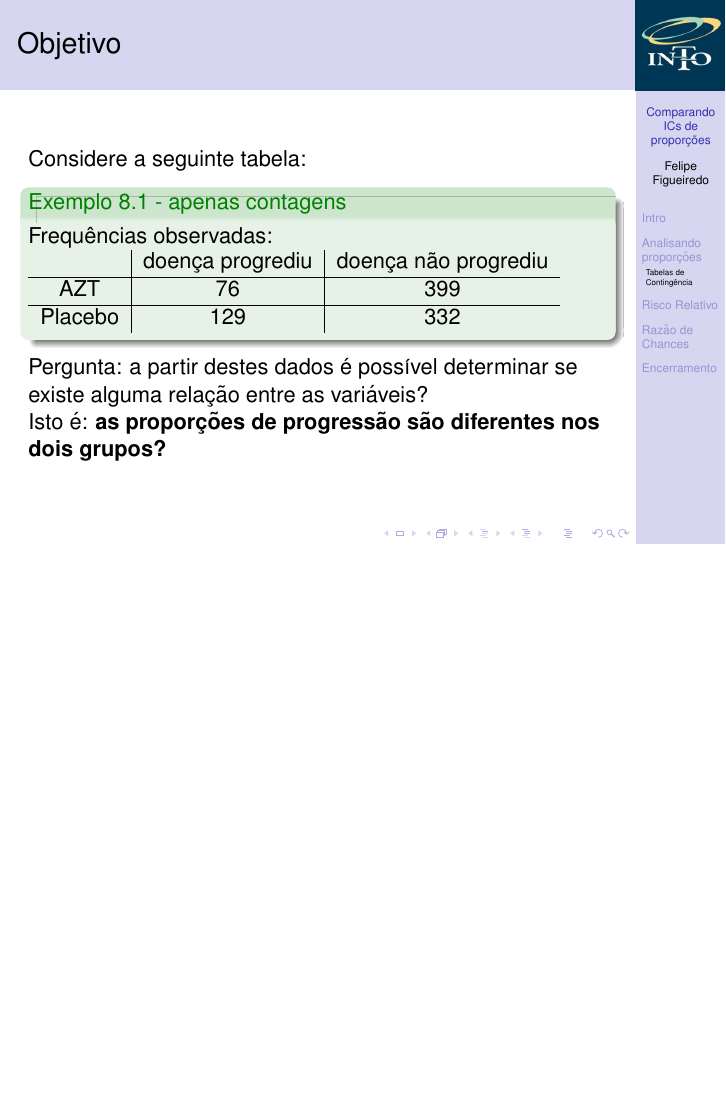
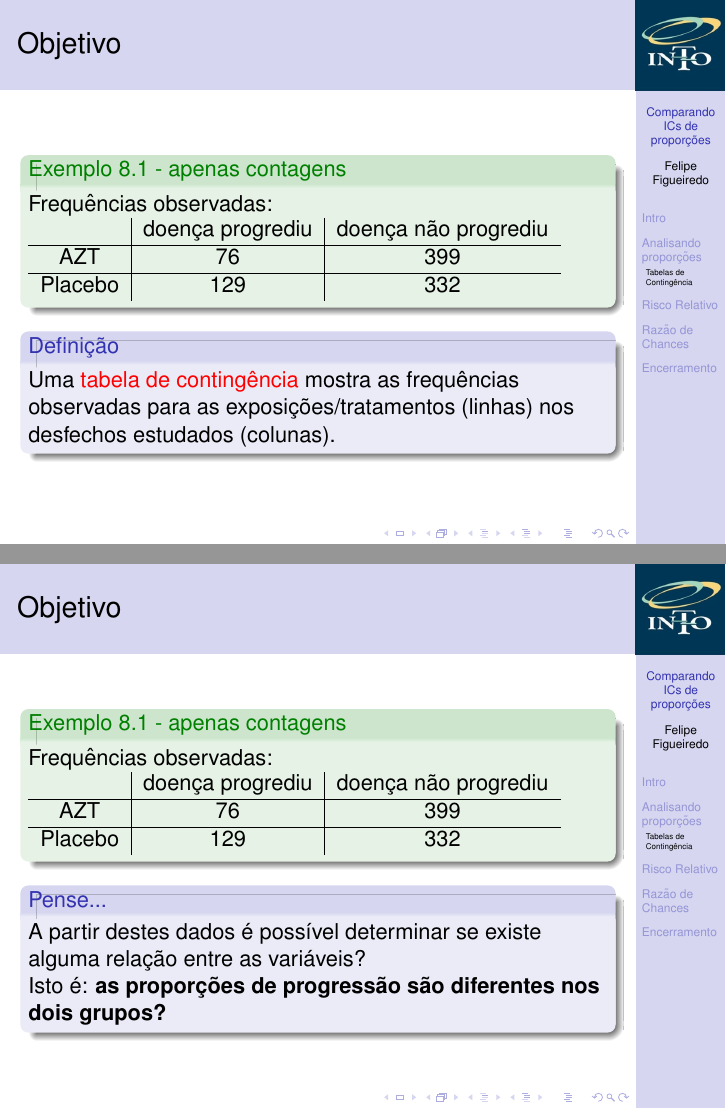
Before and after one commit to philsf/Bioestatistica, LaTeX slides (Aulas/BE-OR-RR-cap8-9.tex): page 17 of 21 before the commit and pages 17 and 18 of 22 after it, the two joined at a grey line, the shorter picture padded with empty space. Compiled offline with pdfLaTeX.

Commit message:
definição de tabela de contingência

```diff
--- a/Aulas/BE-OR-RR-cap8-9.tex
+++ b/Aulas/BE-OR-RR-cap8-9.tex
@@ -299,8 +299,7 @@
 % \end{frame}
 
 \begin{frame}{Objetivo}
-Considere a seguinte tabela:
-\begin{exampleblock}{Exemplo 8.1 - apenas contagens}
+  \begin{exampleblock}{Exemplo 8.1 - apenas contagens}
     Frequências observadas:
     \begin{tabular}{c|c|c}
       & doença progrediu & doença não progrediu\\
@@ -310,11 +309,28 @@ Considere a seguinte tabela:
       Placebo & 129 & 332 \\
     \end{tabular}
   \end{exampleblock}
+  \begin{block}{Definição}
+    Uma \alert{tabela de contingência} mostra as frequências
+    observadas para as exposições/tratamentos (linhas) nos desfechos estudados (colunas).
+  \end{block}
+\end{frame}
 
-    Pergunta: a partir destes dados é possível determinar se existe
-    alguma relação entre as variáveis?
+\begin{frame}{Objetivo}
+  \begin{exampleblock}{Exemplo 8.1 - apenas contagens}
+    Frequências observadas:
+    \begin{tabular}{c|c|c}
+      & doença progrediu & doença não progrediu\\
+      \hline
+      AZT & 76 & 399 \\
+      \hline
+      Placebo & 129 & 332 \\
+    \end{tabular}
+  \end{exampleblock}
+  \begin{block}{Pense...}
+    A partir destes dados é possível determinar se existe alguma relação entre as variáveis?
 
     Isto é: {\bf as proporções de progressão são diferentes nos dois grupos?}
+  \end{block}
 \end{frame}
 
 \begin{frame}
```
